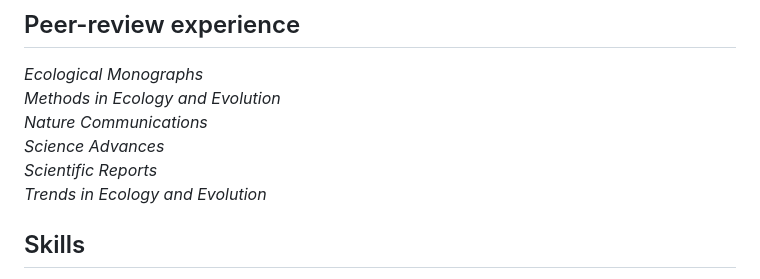
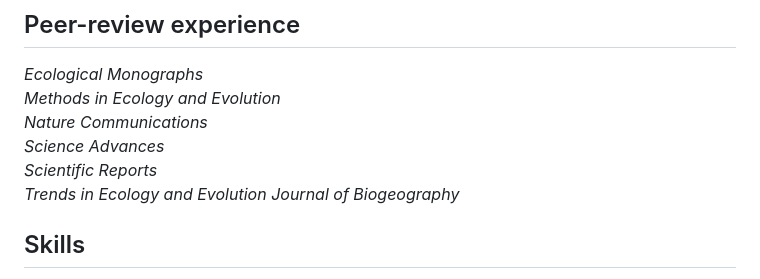
Before and after one commit to LewisAJones/cv-markdown, a Markdown page: README.md, the part around the change. Drawn GitHub-style.

```diff
--- a/README.md
+++ b/README.md
@@ -300,6 +300,7 @@ Co-organised and ran the annual meeting of the Palaeontological Association
 *Science Advances*
 *Scientific Reports*
 *Trends in Ecology and Evolution*
+*Journal of Biogeography*
 
 ## Skills
 
```
